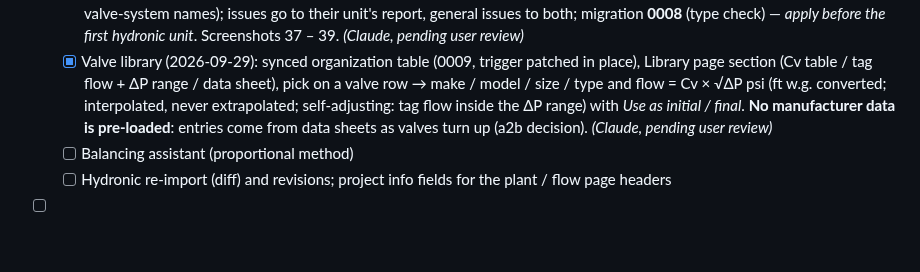
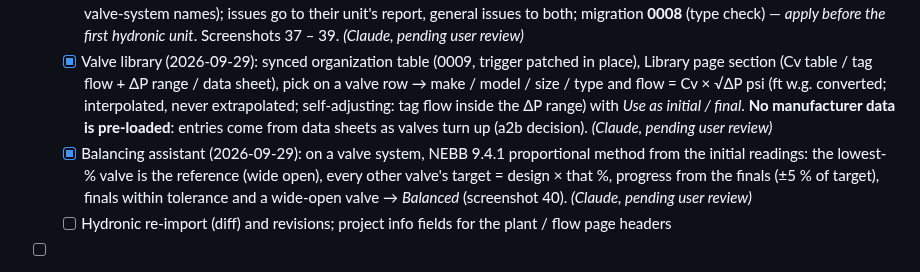
Before and after one commit to hydremia/tab-work, a Markdown page: docs/TRACKER.md, the part around the change. Drawn GitHub-style; blank space fills up the shorter version.

```diff
--- a/docs/TRACKER.md
+++ b/docs/TRACKER.md
@@ -238,7 +238,7 @@ Microsoft app registration ([SYNC_SETUP.md](./SYNC_SETUP.md)).
   - [x] Template map + export / import (`packages/workbook`, HYDRONIC_MAP; plant units and flow readings are blocks)
   - [x] App (2026-09-29): pumps, valve systems (valves as rows), plant, flow readings in the same project (discipline "hydronic"); pump-test panel (head from the gauges), valve % / totals, plant circuits and flow readings against the project tolerance; Export → Hydronic workbook (blank H01 template, cover photo, stamp / signature, System Summary from the pump and valve-system names); issues go to their unit's report, general issues to both; migration **0008** (type check) — *apply before the first hydronic unit*. Screenshots 37 – 39. *(Claude, pending user review)*
   - [x] Valve library (2026-09-29): synced organization table (0009, trigger patched in place), Library page section (Cv table / tag flow + ΔP range / data sheet), pick on a valve row → make / model / size / type and flow = Cv × √ΔP psi (ft w.g. converted; interpolated, never extrapolated; self-adjusting: tag flow inside the ΔP range) with *Use as initial / final*. **No manufacturer data is pre-loaded**: entries come from data sheets as valves turn up (a2b decision). *(Claude, pending user review)*
-  - [ ] Balancing assistant (proportional method)
+  - [x] Balancing assistant (2026-09-29): on a valve system, NEBB 9.4.1 proportional method from the initial readings: the lowest-% valve is the reference (wide open), every other valve's target = design × that %, progress from the finals (±5 % of target), finals within tolerance and a wide-open valve → *Balanced* (screenshot 40). *(Claude, pending user review)*
   - [ ] Hydronic re-import (diff) and revisions; project info fields for the plant / flow page headers
 - [ ] **Report prep from design documents** (ROADMAP §7.3): vector-PDF schedule tables → Equipment Data Entry; grille tags on plans → outlet lists; assisted duct tracing; IFC / Revit route. Needs: 3–4 drawing sets with the reports produced.
 - [ ] **Automated report review** (ROADMAP §7.4): arithmetic, physics, design-vs-schedule, NEBB paperwork and remarks-coverage checks, also on imported workbooks. Needs: a2b's manual review checks and thresholds.
```
Also changed, not shown: docs/guide/USER_GUIDE.md (+9 -0 lines), docs/screenshots/40-balancing.png (added), 10 other files.
